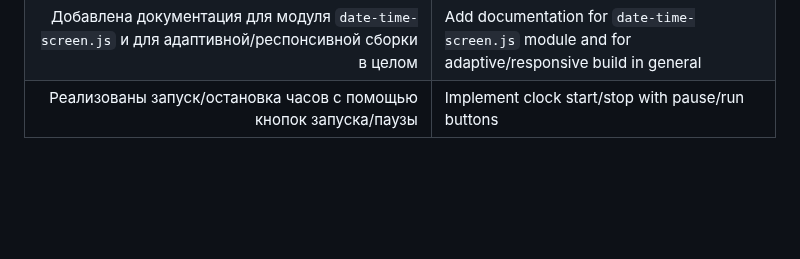
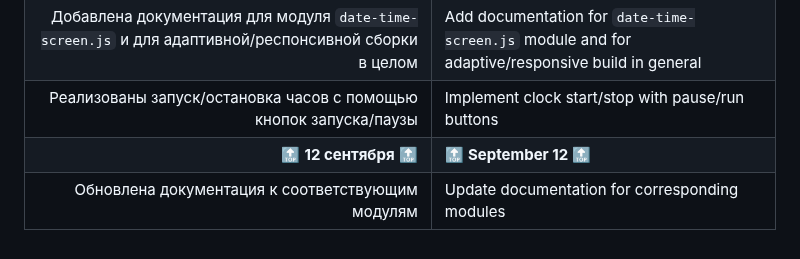
Before and after one commit to UniBreakfast/manually-timed-events, a Markdown page: devlog/README.md, the part around the change. Rendered like a GitHub page; blank space fills up the shorter version.

Commit message:
update devlog

```diff
--- a/devlog/README.md
+++ b/devlog/README.md
@@ -45,6 +45,8 @@
 | [🔝](#top) **11 сентября** [🔝](#top) | [🔝](#top) **September 11** [🔝](#top) |
 | Добавлена документация для модуля `date-time-screen.js` и для адаптивной/респонсивной сборки в целом | Add documentation for `date-time-screen.js` module and for adaptive/responsive build in general |
 | Реализованы запуск/остановка часов с помощью кнопок запуска/паузы | Implement clock start/stop with pause/run buttons |
+| [🔝](#top) **12 сентября** [🔝](#top) | [🔝](#top) **September 12** [🔝](#top) |
+| Обновлена документация к соответствующим модулям | Update documentation for corresponding modules |
 <!--
 Build DateTimeScreen component object
 Build pauseRunControls component object
```
